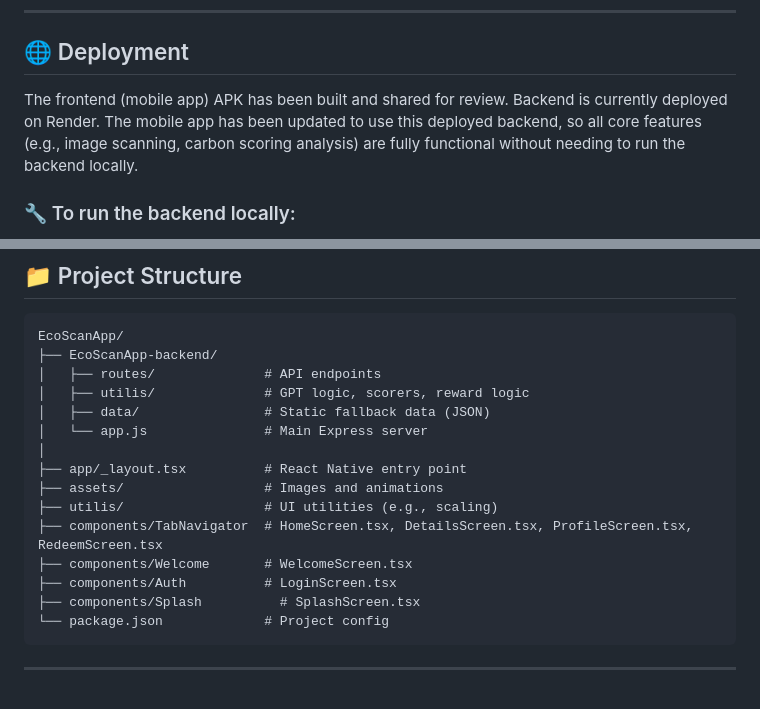
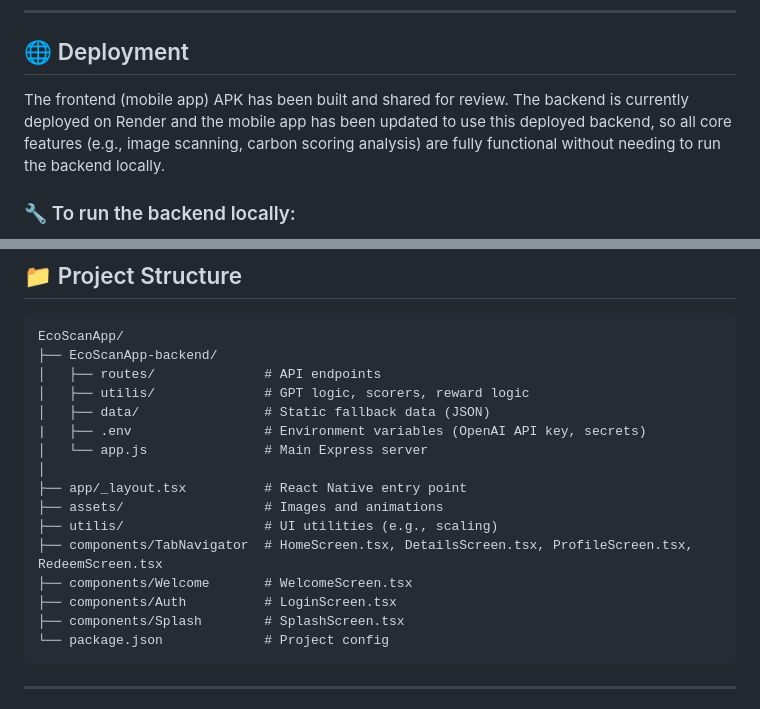
Before and after one commit to Md-Mursaleen/EcoScan-app, a Markdown page: README.md, 2 parts joined by grey strips. GitHub-like rendering.

````diff
--- a/README.md
+++ b/README.md
@@ -182,7 +182,7 @@ These enhancements would not only scale the application for enterprise usage but
 
 ## 🌐 Deployment
 
-The frontend (mobile app) APK has been built and shared for review. Backend is currently deployed on Render. The mobile app has been updated to use this deployed backend, so all core features (e.g., image scanning, carbon scoring analysis) are fully functional without needing to run the backend locally.
+The frontend (mobile app) APK has been built and shared for review. The backend is currently deployed on Render and the mobile app has been updated to use this deployed backend, so all core features (e.g., image scanning, carbon scoring analysis) are fully functional without needing to run the backend locally.
 
 ### 🔧 To run the backend locally:
 
@@ -215,6 +215,7 @@ EcoScanApp/
 │   ├── routes/              # API endpoints
 │   ├── utilis/              # GPT logic, scorers, reward logic
 │   ├── data/                # Static fallback data (JSON)
+|   ├── .env                 # Environment variables (OpenAI API key, secrets)
 │   └── app.js               # Main Express server
 │
 ├── app/_layout.tsx          # React Native entry point
@@ -223,7 +224,7 @@ EcoScanApp/
 ├── components/TabNavigator  # HomeScreen.tsx, DetailsScreen.tsx, ProfileScreen.tsx, RedeemScreen.tsx
 ├── components/Welcome       # WelcomeScreen.tsx
 ├── components/Auth          # LoginScreen.tsx
-├── components/Splash          # SplashScreen.tsx
+├── components/Splash        # SplashScreen.tsx
 └── package.json             # Project config
 ```
 
````
